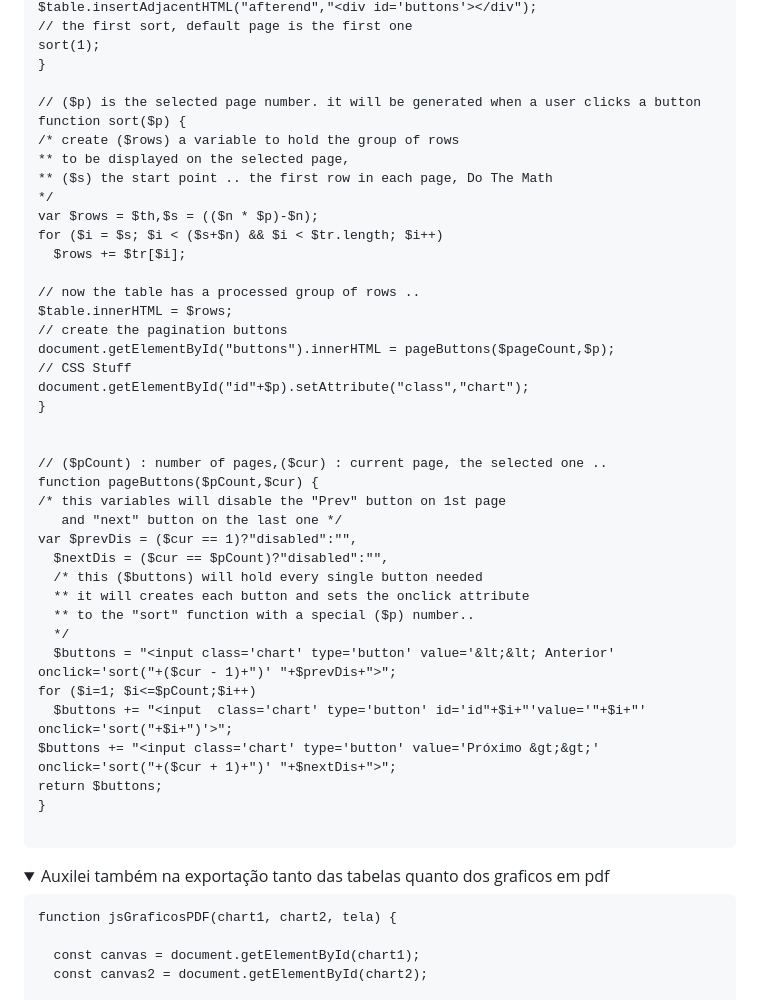
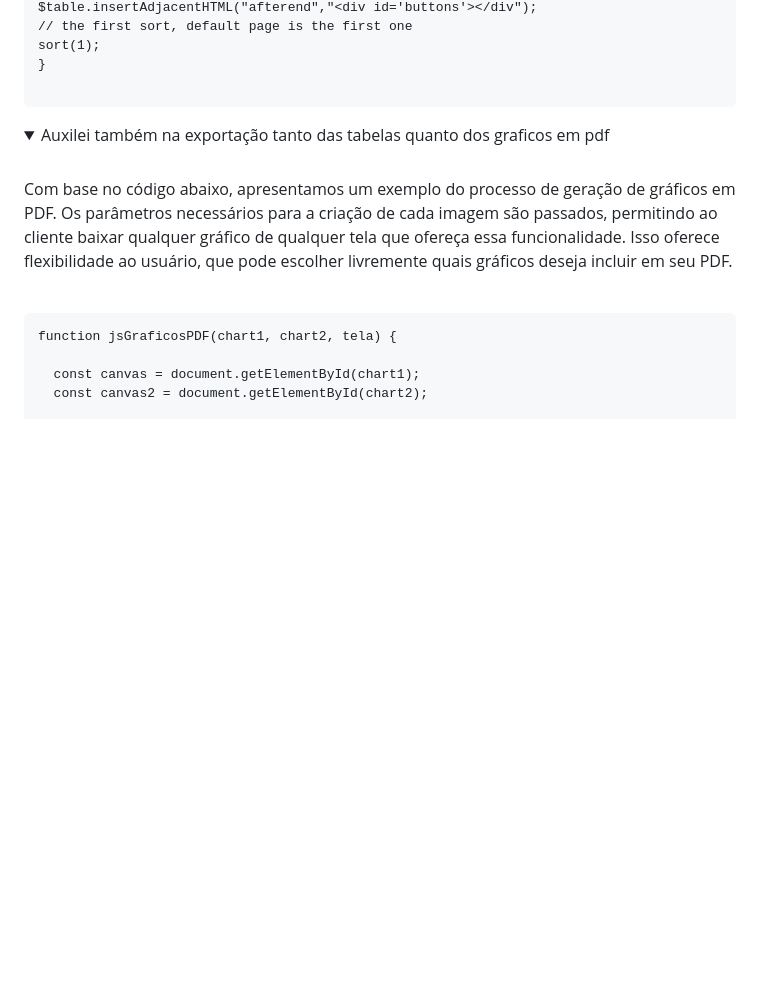
Before and after one commit to heyMichaelS/Bertoti, a Markdown page: Portifólio.md, the part around one of its changes. GitHub-like rendering; blank space fills up the shorter version.

````diff
--- a/Portifólio.md
+++ b/Portifólio.md
@@ -234,42 +197,6 @@ if ($pageCount > 1) {
   sort(1);
 }
 
-// ($p) is the selected page number. it will be generated when a user clicks a button
-function sort($p) {
-  /* create ($rows) a variable to hold the group of rows
-  ** to be displayed on the selected page,
-  ** ($s) the start point .. the first row in each page, Do The Math
-  */
-  var $rows = $th,$s = (($n * $p)-$n);
-  for ($i = $s; $i < ($s+$n) && $i < $tr.length; $i++)
-    $rows += $tr[$i];
-
-  // now the table has a processed group of rows ..
-  $table.innerHTML = $rows;
-  // create the pagination buttons
-  document.getElementById("buttons").innerHTML = pageButtons($pageCount,$p);
-  // CSS Stuff
-  document.getElementById("id"+$p).setAttribute("class","chart");
-}
-
-
-// ($pCount) : number of pages,($cur) : current page, the selected one ..
-function pageButtons($pCount,$cur) {
-  /* this variables will disable the "Prev" button on 1st page
-     and "next" button on the last one */
-  var $prevDis = ($cur == 1)?"disabled":"",
-    $nextDis = ($cur == $pCount)?"disabled":"",
-    /* this ($buttons) will hold every single button needed
-    ** it will creates each button and sets the onclick attribute
-    ** to the "sort" function with a special ($p) number..
-    */
-    $buttons = "<input class='chart' type='button' value='&lt;&lt; Anterior' onclick='sort("+($cur - 1)+")' "+$prevDis+">";
-  for ($i=1; $i<=$pCount;$i++)
-    $buttons += "<input  class='chart' type='button' id='id"+$i+"'value='"+$i+"' onclick='sort("+$i+")'>";
-  $buttons += "<input class='chart' type='button' value='Próximo &gt;&gt;' onclick='sort("+($cur + 1)+")' "+$nextDis+">";
-  return $buttons;
-}
-
   ```
 </details>
 
@@ -278,6 +205,12 @@ function pageButtons($pCount,$cur) {
 
 <details open>
  <summary>Auxilei também na exportação tanto das tabelas quanto dos graficos em pdf</summary>
+    <br>
+
+Com base no código abaixo, apresentamos um exemplo do processo de geração de gráficos em PDF. Os parâmetros necessários para a criação de cada imagem são passados, permitindo ao cliente baixar qualquer gráfico de qualquer tela que ofereça essa funcionalidade. Isso oferece flexibilidade ao usuário, que pode escolher livremente quais gráficos deseja incluir em seu PDF.
+
+  <br>
+
 
   ```
   function jsGraficosPDF(chart1, chart2, tela) {
````
Also changed, not shown: other parts of Portifólio.md (+71 -63 lines).
